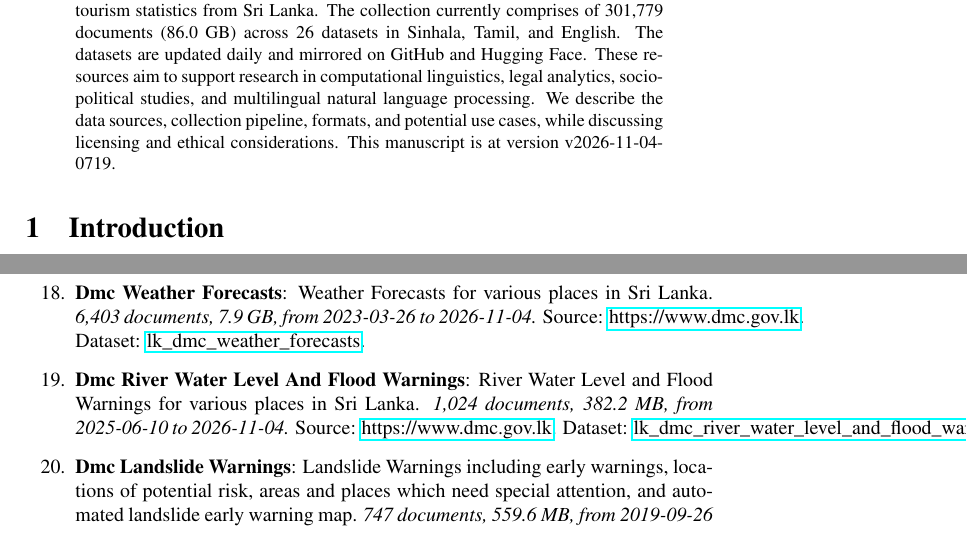
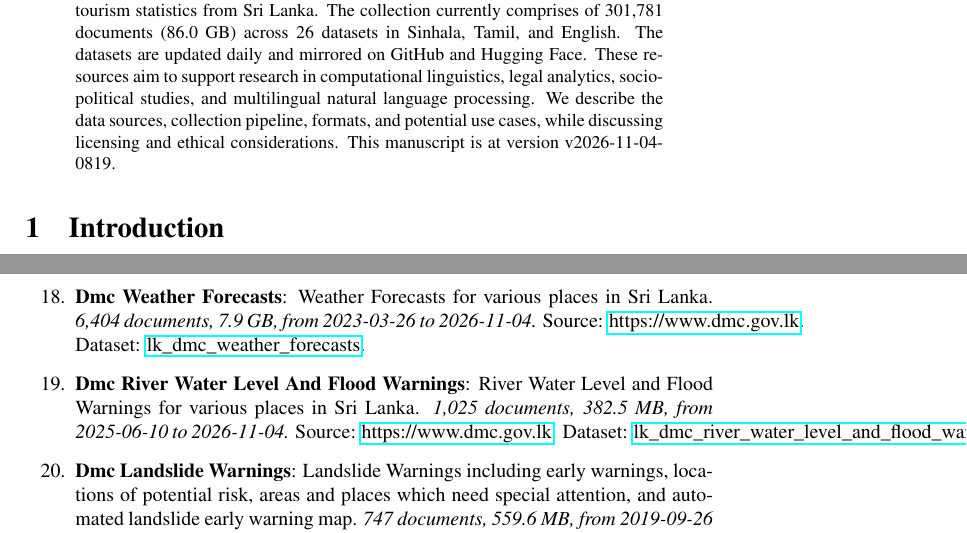
Before and after one commit to nuuuwan/lk_datasets, a LaTeX paper (latex/lk_datasets.tex): two parts of pages 1 and 4 of 7, joined at a grey line, cut so that both start at the same text. Compiled offline with pdfLaTeX; a LaTeX package or settings file that is missing is left out.

Commit message:
🤖 [build.yml] 2026-11-04-0249

```diff
--- a/latex/lk_datasets.tex
+++ b/latex/lk_datasets.tex
@@ -16,7 +16,7 @@
 \normalsize%
 \maketitle%
 \begin{abstract}%
-We present a collection of open, machine-readable document datasets covering parliamentary proceedings, legal judgments, government publications, news, and tourism statistics from Sri Lanka. The collection currently comprises of  301,779  documents (86.0 GB) across 26  datasets in Sinhala, Tamil, and English. The datasets are updated daily and mirrored on GitHub and Hugging Face. These resources aim to support research in computational linguistics, legal analytics, socio-political studies, and multilingual natural language processing. We describe the data sources, collection pipeline, formats, and potential use cases, while discussing licensing and ethical considerations. This manuscript is at version v2026-11-04-0719.%
+We present a collection of open, machine-readable document datasets covering parliamentary proceedings, legal judgments, government publications, news, and tourism statistics from Sri Lanka. The collection currently comprises of  301,781  documents (86.0 GB) across 26  datasets in Sinhala, Tamil, and English. The datasets are updated daily and mirrored on GitHub and Hugging Face. These resources aim to support research in computational linguistics, legal analytics, socio-political studies, and multilingual natural language processing. We describe the data sources, collection pipeline, formats, and potential use cases, while discussing licensing and ethical considerations. This manuscript is at version v2026-11-04-0819.%
 
 %
 \end{abstract}%
@@ -129,9 +129,9 @@ As of v2026-11-04-0719, Sri Lanka Document Datasets
 \item%
 \textbf{Dmc Situation Reports}: Situation Report including information about Heavy Rain, Wind, Tree Falling, Lighting etc.\textit{ 4,729 documents, 3.2 GB, from 2018{-}01{-}02 to 2026{-}10{-}31.} Source: \href{https://www.dmc.gov.lk}{https://www.dmc.gov.lk}. Dataset: \href{https://github.com/nuuuwan/lk\_dmc/tree/data\_lk\_dmc\_situation\_reports/data/lk\_dmc\_situation\_reports}{lk\_dmc\_situation\_reports}.%
 \item%
-\textbf{Dmc Weather Forecasts}: Weather Forecasts for various places in Sri Lanka.\textit{ 6,403 documents, 7.9 GB, from 2023{-}03{-}26 to 2026{-}11{-}04.} Source: \href{https://www.dmc.gov.lk}{https://www.dmc.gov.lk}. Dataset: \href{https://github.com/nuuuwan/lk\_dmc/tree/data\_lk\_dmc\_weather\_forecasts/data/lk\_dmc\_weather\_forecasts}{lk\_dmc\_weather\_forecasts}.%
+\textbf{Dmc Weather Forecasts}: Weather Forecasts for various places in Sri Lanka.\textit{ 6,404 documents, 7.9 GB, from 2023{-}03{-}26 to 2026{-}11{-}04.} Source: \href{https://www.dmc.gov.lk}{https://www.dmc.gov.lk}. Dataset: \href{https://github.com/nuuuwan/lk\_dmc/tree/data\_lk\_dmc\_weather\_forecasts/data/lk\_dmc\_weather\_forecasts}{lk\_dmc\_weather\_forecasts}.%
 \item%
-\textbf{Dmc River Water Level And Flood Warnings}: River Water Level and Flood Warnings for various places in Sri Lanka.\textit{ 1,024 documents, 382.2 MB, from 2025{-}06{-}10 to 2026{-}11{-}04.} Source: \href{https://www.dmc.gov.lk}{https://www.dmc.gov.lk}. Dataset: \href{https://github.com/nuuuwan/lk\_dmc/tree/data\_lk\_dmc\_river\_water\_level\_and\_flood\_warnings/data/lk\_dmc\_river\_water\_level\_and\_flood\_warnings}{lk\_dmc\_river\_water\_level\_and\_flood\_warnings}.%
+\textbf{Dmc River Water Level And Flood Warnings}: River Water Level and Flood Warnings for various places in Sri Lanka.\textit{ 1,025 documents, 382.5 MB, from 2025{-}06{-}10 to 2026{-}11{-}04.} Source: \href{https://www.dmc.gov.lk}{https://www.dmc.gov.lk}. Dataset: \href{https://github.com/nuuuwan/lk\_dmc/tree/data\_lk\_dmc\_river\_water\_level\_and\_flood\_warnings/data/lk\_dmc\_river\_water\_level\_and\_flood\_warnings}{lk\_dmc\_river\_water\_level\_and\_flood\_warnings}.%
 \item%
 \textbf{Dmc Landslide Warnings}: Landslide Warnings including early warnings, locations of potential risk, areas and places which need special attention, and automated landslide early warning map.\textit{ 747 documents, 559.6 MB, from 2019{-}09{-}26 to 2026{-}11{-}03.} Source: \href{https://www.dmc.gov.lk}{https://www.dmc.gov.lk}. Dataset: \href{https://github.com/nuuuwan/lk\_dmc/tree/data\_lk\_dmc\_landslide\_warnings/data/lk\_dmc\_landslide\_warnings}{lk\_dmc\_landslide\_warnings}.%
 \item%
```
Also changed, not shown: README.md, latex/lk_datasets.pdf, latex/lk_datasets.tex (2 more changed lines).
